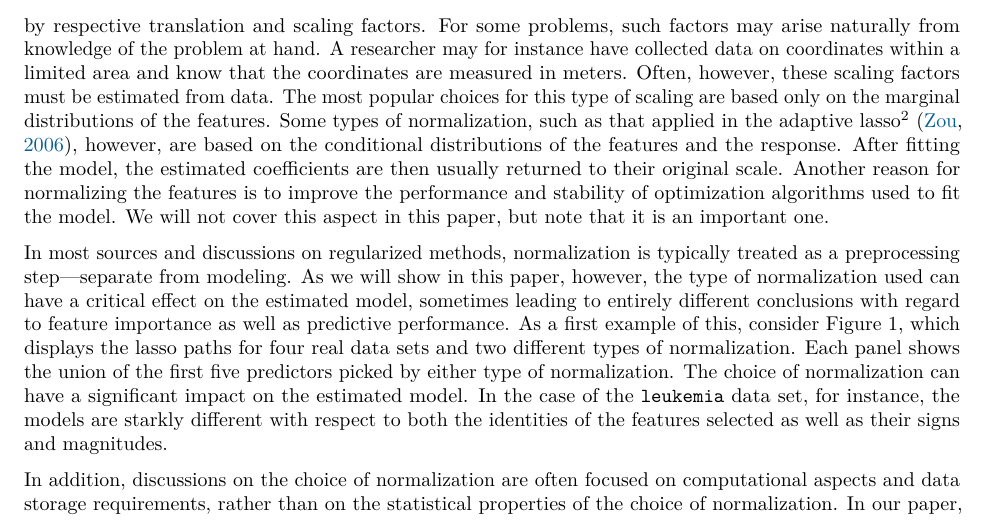
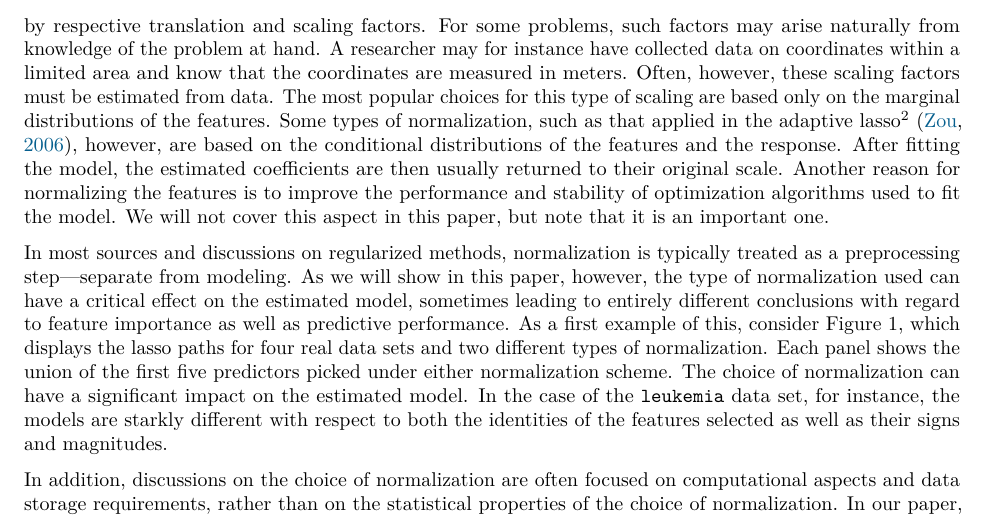
Before and after one commit to jolars/normreg, a LaTeX paper (paper/main.tex, which reads paper/tex/introduction.tex): part of page 2 of 25, cut so that both start at the same text. Compiled offline with pdfLaTeX.

Commit message:
feat: rephase part about normalization

```diff
--- a/paper/tex/introduction.tex
+++ b/paper/tex/introduction.tex
@@ -25,7 +25,7 @@ After fitting the model, the estimated coefficients are then usually returned to
 Another reason for normalizing the features is to improve the performance and stability of optimization algorithms used to fit the model.
 We will not cover this aspect in this paper, but note that it is an important one.
 
-In most sources and discussions on regularized methods, normalization is typically treated as a preprocessing step---separate from modeling. As we will show in this paper, however, the type of normalization used can have a critical effect on the estimated model, sometimes leading to entirely different conclusions with regard to feature importance as well as predictive performance. As a first example of this, consider \Cref{fig:realdata-paths}, which displays the lasso paths for four real data sets and two different types of normalization. Each panel shows the union of the first five predictors picked by either type of normalization. The choice of normalization can have a significant impact on the estimated model. In the case of the \texttt{leukemia} data set, for instance, the models are starkly different with respect to both the identities of the features selected as well as their signs and magnitudes.
+In most sources and discussions on regularized methods, normalization is typically treated as a preprocessing step---separate from modeling. As we will show in this paper, however, the type of normalization used can have a critical effect on the estimated model, sometimes leading to entirely different conclusions with regard to feature importance as well as predictive performance. As a first example of this, consider \Cref{fig:realdata-paths}, which displays the lasso paths for four real data sets and two different types of normalization. Each panel shows the union of the first five predictors picked under either normalization scheme. The choice of normalization can have a significant impact on the estimated model. In the case of the \texttt{leukemia} data set, for instance, the models are starkly different with respect to both the identities of the features selected as well as their signs and magnitudes.
 
 \begin{figure}[bpt]
   \centering
```
